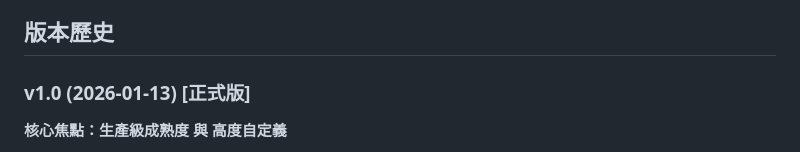
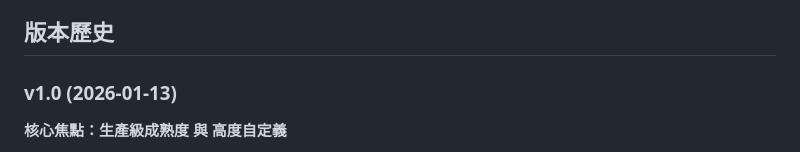
Before and after one commit to anomixer/MameCloudRom, a Markdown page: README-TW.md, the part around one of its changes. Rendered like a GitHub page.

```diff
--- a/README-TW.md
+++ b/README-TW.md
@@ -117,7 +117,7 @@ MameCloudRom 運作的流程如下：
 
 ## 版本歷史
 
-### v1.0 (2026-01-13) [正式版]
+### v1.0 (2026-01-13)
 **核心焦點：生產級成熟度 與 高度自定義**
 
 *   **極致穩定修正**：重新實作 v0.2 的句柄租賃，確保 WinFsp 2025 下檔案總管瀏覽 100% 穩定。
```
Also changed, not shown: other parts of README-TW.md (+3 -3 lines), README-CN.md (+1 -1 lines), README.md (+1 -1 lines).
